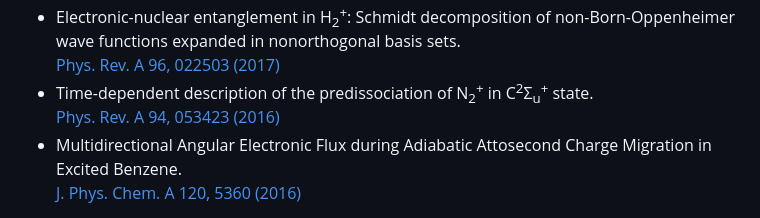
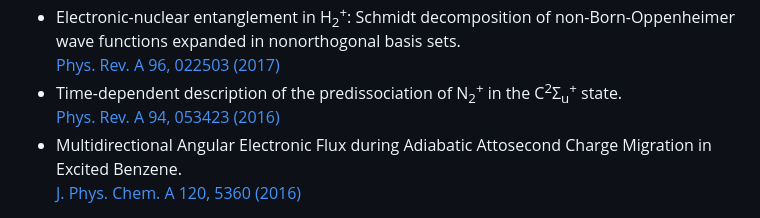
Before and after one commit to gbqtuis/jfpt, a Markdown page: README.md, the part around the change. GitHub-like rendering.

```diff
--- a/README.md
+++ b/README.md
@@ -35,7 +35,8 @@ Email: jfperezt (at) uis.edu.co \
   [Chem. Phys. 514, 67 (2018)](https://doi.org/10.1016/j.chemphys.2018.05.026)
 - Electronic-nuclear entanglement in H<sub>2</sub><sup>+</sup>: Schmidt decomposition of non-Born-Oppenheimer wave functions expanded in nonorthogonal basis sets.\
   [Phys. Rev. A 96, 022503 (2017)](https://doi.org/10.1103/PhysRevA.96.022503)
-- Time-dependent description of the predissociation of N<sub>2</sub><sup>+</sup> in C<sup>2</sup>Σ<sub>u</sub><sup>+</sup> state.\
+- Time-dependent description of the predissociation of N<sub>2</sub><sup>+</sup> in the
+  C<sup>2</sup>Σ<sub>u</sub><sup>+</sup> state.\
   [Phys. Rev. A 94, 053423 (2016)](https://doi.org/10.1103/PhysRevA.94.053423)
 - Multidirectional Angular Electronic Flux during Adiabatic Attosecond Charge Migration in Excited Benzene.\
   [J. Phys. Chem. A 120, 5360 (2016)](https://doi.org/10.1021/acs.jpca.6b01948)
```
